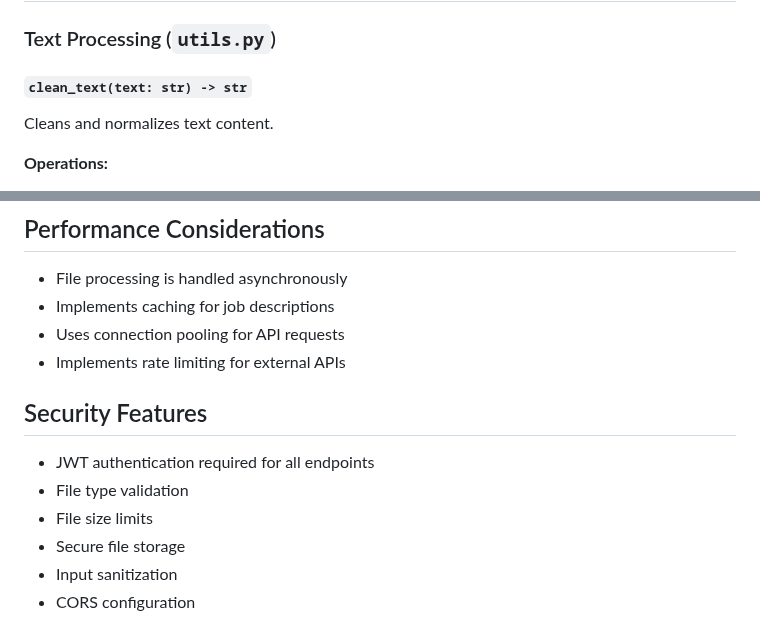
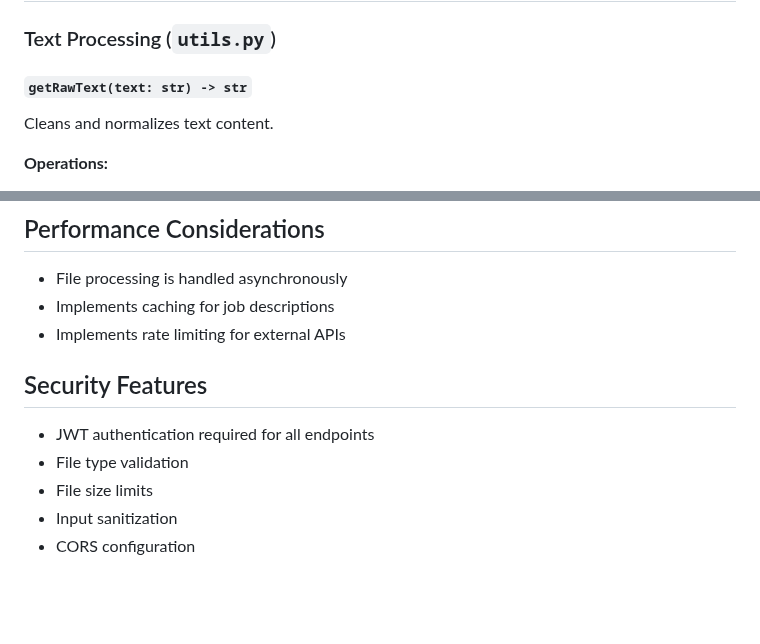
Before and after one commit to sdlcgrp5/prepPad, a Markdown page: backend/README.md, 2 parts joined by grey strips. Drawn GitHub-style; blank space fills up the shorter version.

```diff
--- a/backend/README.md
+++ b/backend/README.md
@@ -292,7 +292,7 @@ job_posting_url = URLField()
 
 ### Text Processing (`utils.py`)
 
-#### `clean_text(text: str) -> str`
+#### `getRawText(text: str) -> str`
 Cleans and normalizes text content.
 
 **Operations:**
@@ -324,7 +324,6 @@ All modules implement comprehensive error handling:
 
 - File processing is handled asynchronously
 - Implements caching for job descriptions
-- Uses connection pooling for API requests
 - Implements rate limiting for external APIs
 
 ## Security Features
@@ -332,6 +331,5 @@ All modules implement comprehensive error handling:
 - JWT authentication required for all endpoints
 - File type validation
 - File size limits
-- Secure file storage
 - Input sanitization
 - CORS configuration
```
Also changed, not shown: other parts of backend/README.md (+3 -3 lines).
